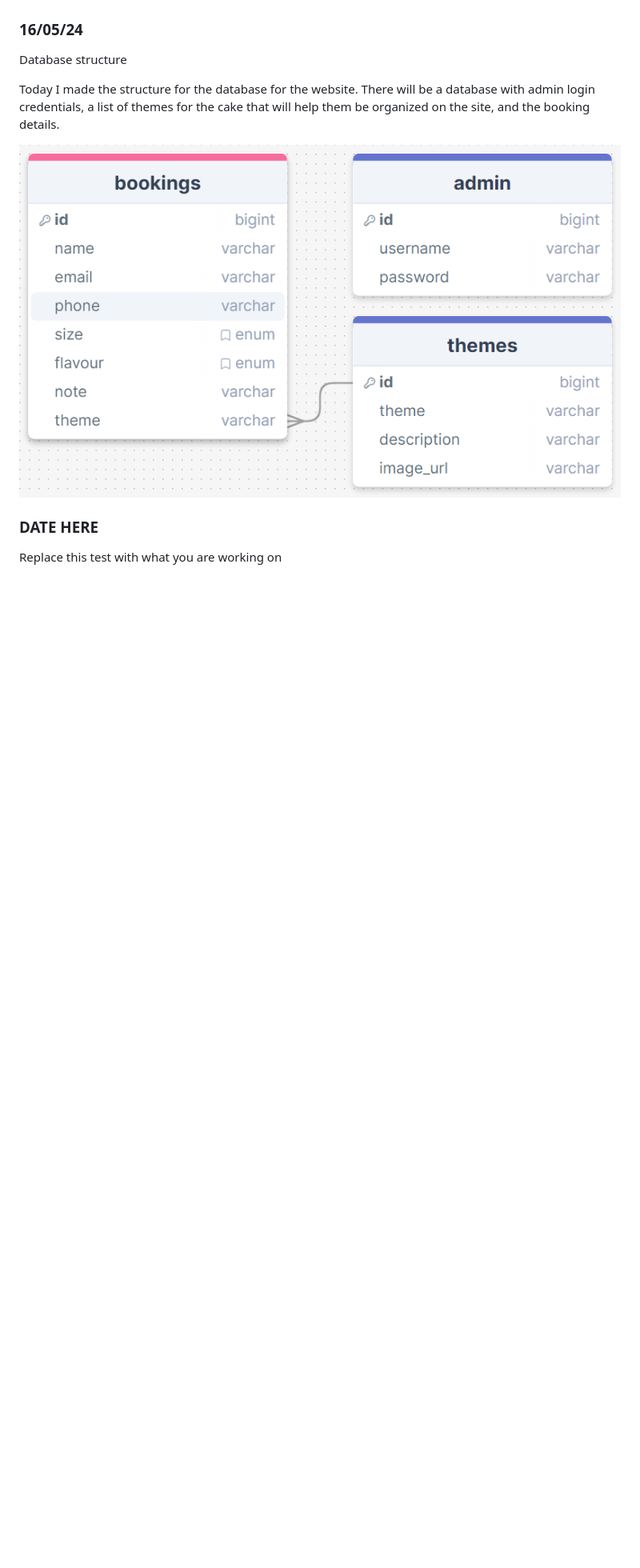
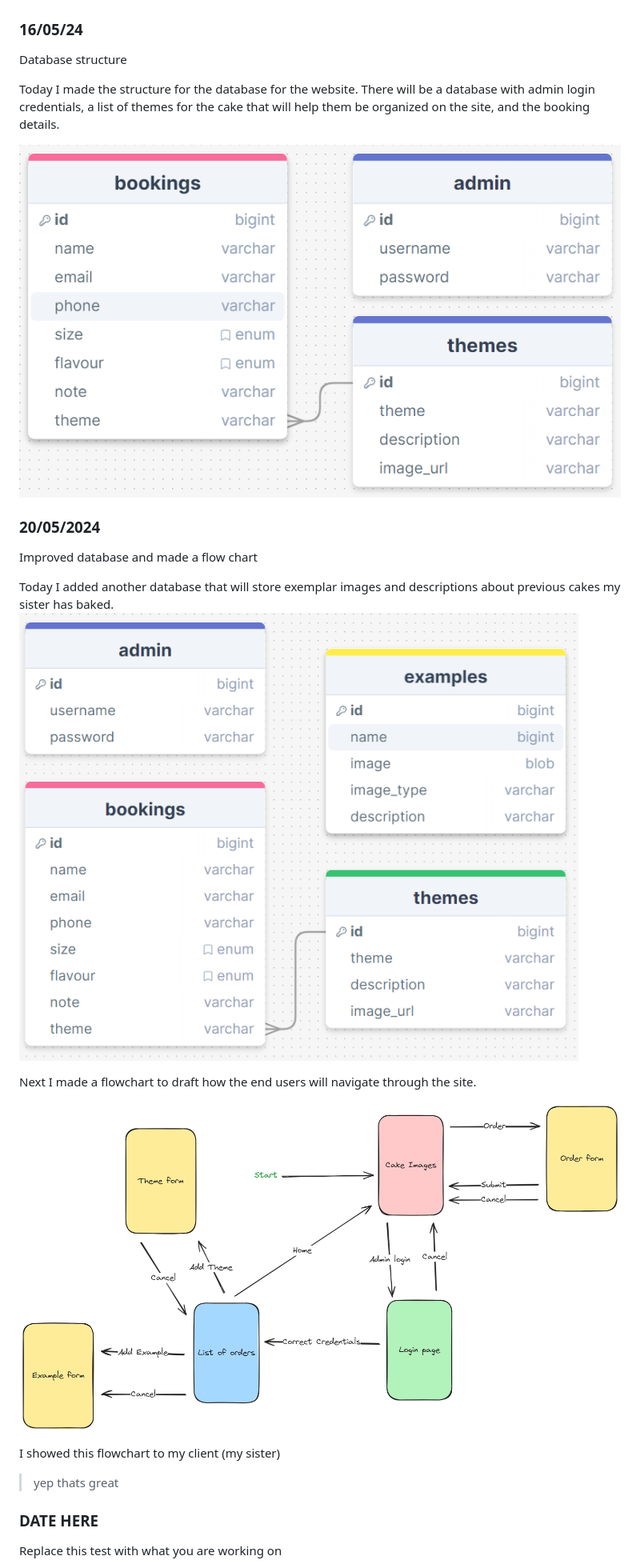
Before and after one commit to waimea-hwstringer/200assessment, a Markdown page: Development.md, the part around the change printed below. Shown: that part at 80% size. Drawn GitHub-style; pictures changed too: images/dbPlan2.png (added), images/flowchartPlan1.png (added); blank space fills up the shorter version.

Commit message:
added flowchart

```diff
--- a/Development.md
+++ b/Development.md
@@ -21,4 +21,17 @@ Today I made the structure for the database for the website. There will be a dat
 
+### 20/05/2024
+
+Improved database and made a flow chart
+
+Today I added another database that will store exemplar images and descriptions about previous cakes my sister has baked.
+![DB plan using drawSQL (v2) ](images/dbPlan2.png)
+
+Next I made a flowchart to draft how the end users will navigate through the site.
+
+![Flowchart using excalidraw](images/flowchartPlan1.png)
+
+I showed this flowchart to my client (my sister)
+>yep thats great
 ### DATE HERE
 
 Replace this test with what you are working on
```
Also changed, not shown: other parts of Development.md (+1 -7 lines).
